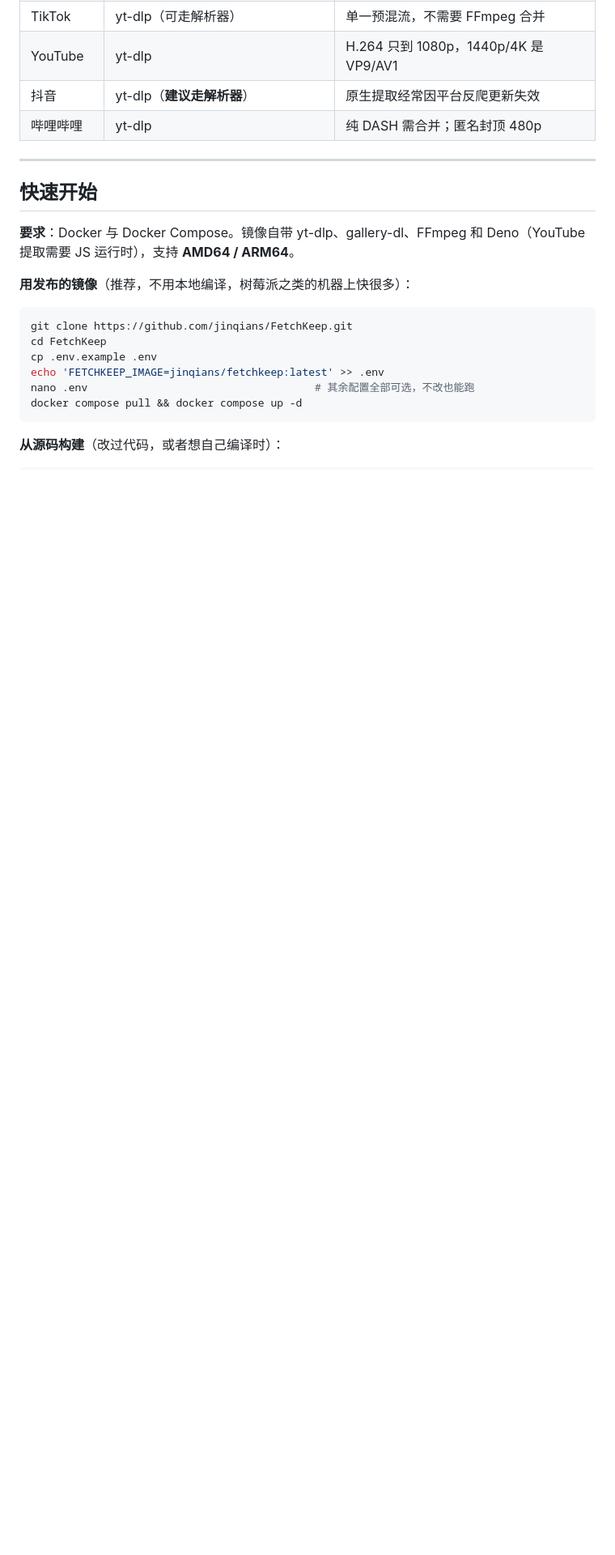
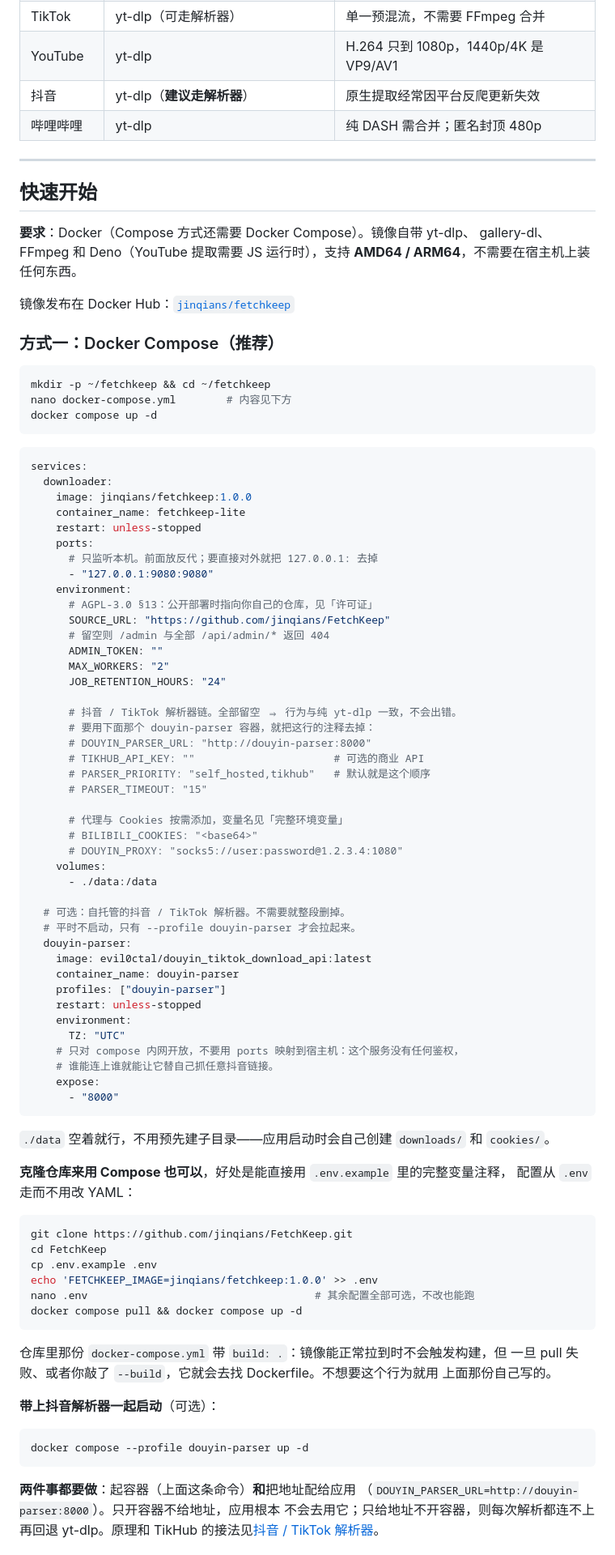
Before and after one commit to jinqians/FetchKeep, a Markdown page: README.md, the part around one of its changes. Shown at 81% size. Drawn GitHub-style; blank space fills up the shorter version.

````diff
--- a/README.md
+++ b/README.md
@@ -72,18 +69,93 @@ docker compose pull && docker compose up -d
 
 ## 快速开始
 
-**要求**：Docker 与 Docker Compose。镜像自带 yt-dlp、gallery-dl、FFmpeg 和
-Deno（YouTube 提取需要 JS 运行时），支持 **AMD64 / ARM64**。
+**要求**：Docker（Compose 方式还需要 Docker Compose）。镜像自带 yt-dlp、
+gallery-dl、FFmpeg 和 Deno（YouTube 提取需要 JS 运行时），支持
+**AMD64 / ARM64**，不需要在宿主机上装任何东西。
 
-**用发布的镜像**（推荐，不用本地编译，树莓派之类的机器上快很多）：
+镜像发布在 Docker Hub：[`jinqians/fetchkeep`](https://hub.docker.com/r/jinqians/fetchkeep)
+
+
+### 方式一：Docker Compose（推荐）
+
+```bash
+mkdir -p ~/fetchkeep && cd ~/fetchkeep
+nano docker-compose.yml        # 内容见下方
+docker compose up -d
+```
+
+```yaml
+services:
+  downloader:
+    image: jinqians/fetchkeep:1.0.0
+    container_name: fetchkeep-lite
+    restart: unless-stopped
+    ports:
+      # 只监听本机。前面放反代；要直接对外就把 127.0.0.1: 去掉
+      - "127.0.0.1:9080:9080"
+    environment:
+      # AGPL-3.0 §13：公开部署时指向你自己的仓库，见「许可证」
+      SOURCE_URL: "https://github.com/jinqians/FetchKeep"
+      # 留空则 /admin 与全部 /api/admin/* 返回 404
+      ADMIN_TOKEN: ""
+      MAX_WORKERS: "2"
+      JOB_RETENTION_HOURS: "24"
+
+      # 抖音 / TikTok 解析器链。全部留空 ⇒ 行为与纯 yt-dlp 一致，不会出错。
+      # 要用下面那个 douyin-parser 容器，就把这行的注释去掉：
+      # DOUYIN_PARSER_URL: "http://douyin-parser:8000"
+      # TIKHUB_API_KEY: ""                      # 可选的商业 API
+      # PARSER_PRIORITY: "self_hosted,tikhub"   # 默认就是这个顺序
+      # PARSER_TIMEOUT: "15"
+
+      # 代理与 Cookies 按需添加，变量名见「完整环境变量」
+      # BILIBILI_COOKIES: "<base64>"
+      # DOUYIN_PROXY: "socks5://user:password@1.2.3.4:1080"
+    volumes:
+      - ./data:/data
+
+  # 可选：自托管的抖音 / TikTok 解析器。不需要就整段删掉。
+  # 平时不启动，只有 --profile douyin-parser 才会拉起来。
+  douyin-parser:
+    image: evil0ctal/douyin_tiktok_download_api:latest
+    container_name: douyin-parser
+    profiles: ["douyin-parser"]
+    restart: unless-stopped
+    environment:
+      TZ: "UTC"
+    # 只对 compose 内网开放，不要用 ports 映射到宿主机：这个服务没有任何鉴权，
+    # 谁能连上谁就能让它替自己抓任意抖音链接。
+    expose:
+      - "8000"
+```
+
+`./data` 空着就行，不用预先建子目录——应用启动时会自己创建 `downloads/` 和
+`cookies/`。
+
+**克隆仓库来用 Compose 也可以**，好处是能直接用 `.env.example` 里的完整变量注释，
+配置从 `.env` 走而不用改 YAML：
 
 ```bash
 git clone https://github.com/jinqians/FetchKeep.git
 cd FetchKeep
 cp .env.example .env
-echo 'FETCHKEEP_IMAGE=jinqians/fetchkeep:latest' >> .env
+echo 'FETCHKEEP_IMAGE=jinqians/fetchkeep:1.0.0' >> .env
 nano .env                                    # 其余配置全部可选，不改也能跑
 docker compose pull && docker compose up -d
 ```
 
-**从源码构建**（改过代码，或者想自己编译时）：
+仓库里那份 `docker-compose.yml` 带 `build: .`：镜像能正常拉到时不会触发构建，但
+一旦 pull 失败、或者你敲了 `--build`，它就会去找 Dockerfile。不想要这个行为就用
+上面那份自己写的。
+
+**带上抖音解析器一起启动**（可选）：
+
+```bash
+docker compose --profile douyin-parser up -d
+```
+
+**两件事都要做**：起容器（上面这条命令）**和**把地址配给应用
+（`DOUYIN_PARSER_URL=http://douyin-parser:8000`）。只开容器不给地址，应用根本
+不会去用它；只给地址不开容器，则每次解析都连不上再回退 yt-dlp。原理和 TikHub
+的接法见[抖音 / TikTok 解析器](#抖音--tiktok-解析器)。
+
````
Also changed, not shown: other parts of README.md (+195 -278 lines), docs/api.md (added, +51 -0 lines), docs/troubleshooting.md (added, +48 -0 lines).
